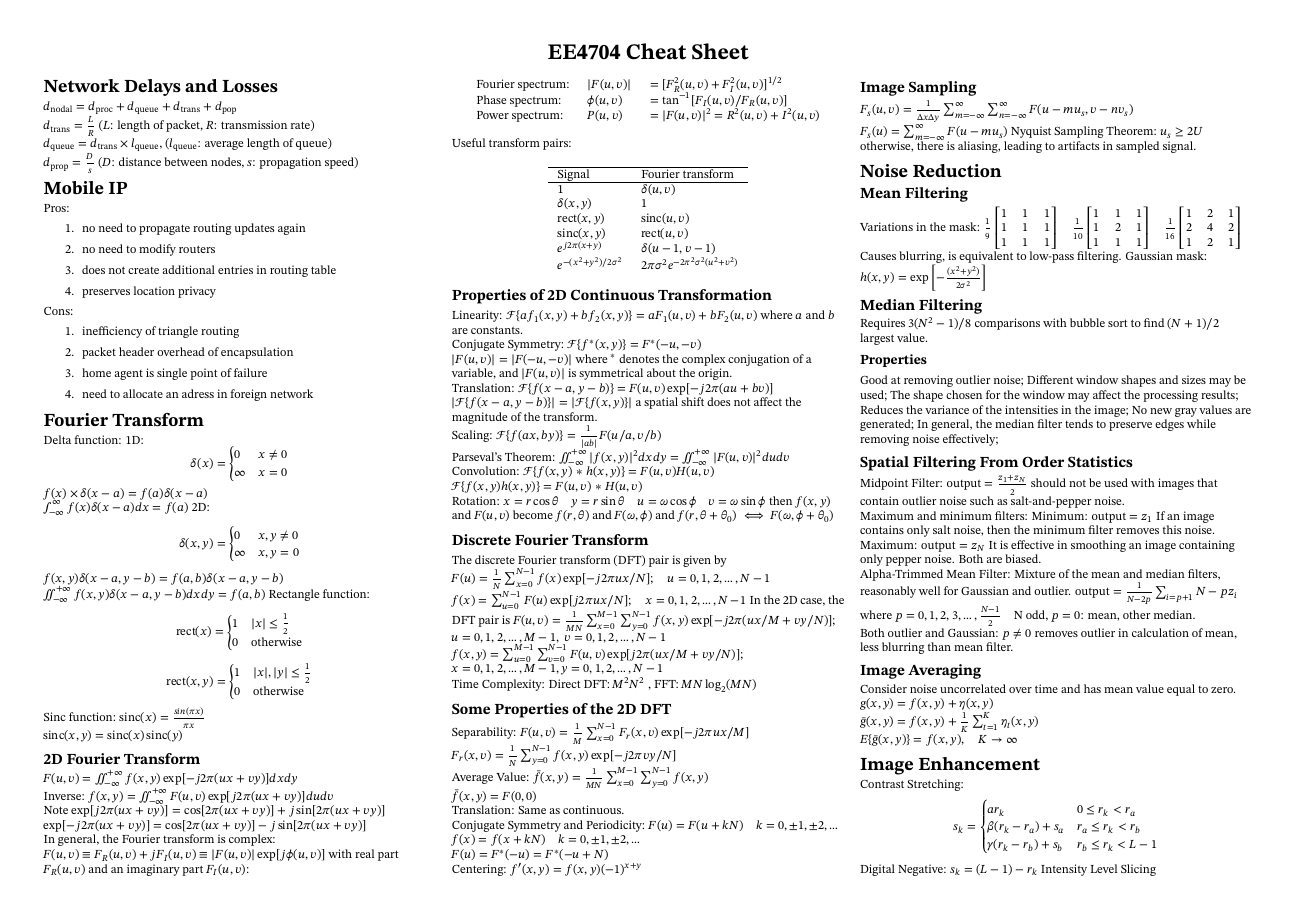
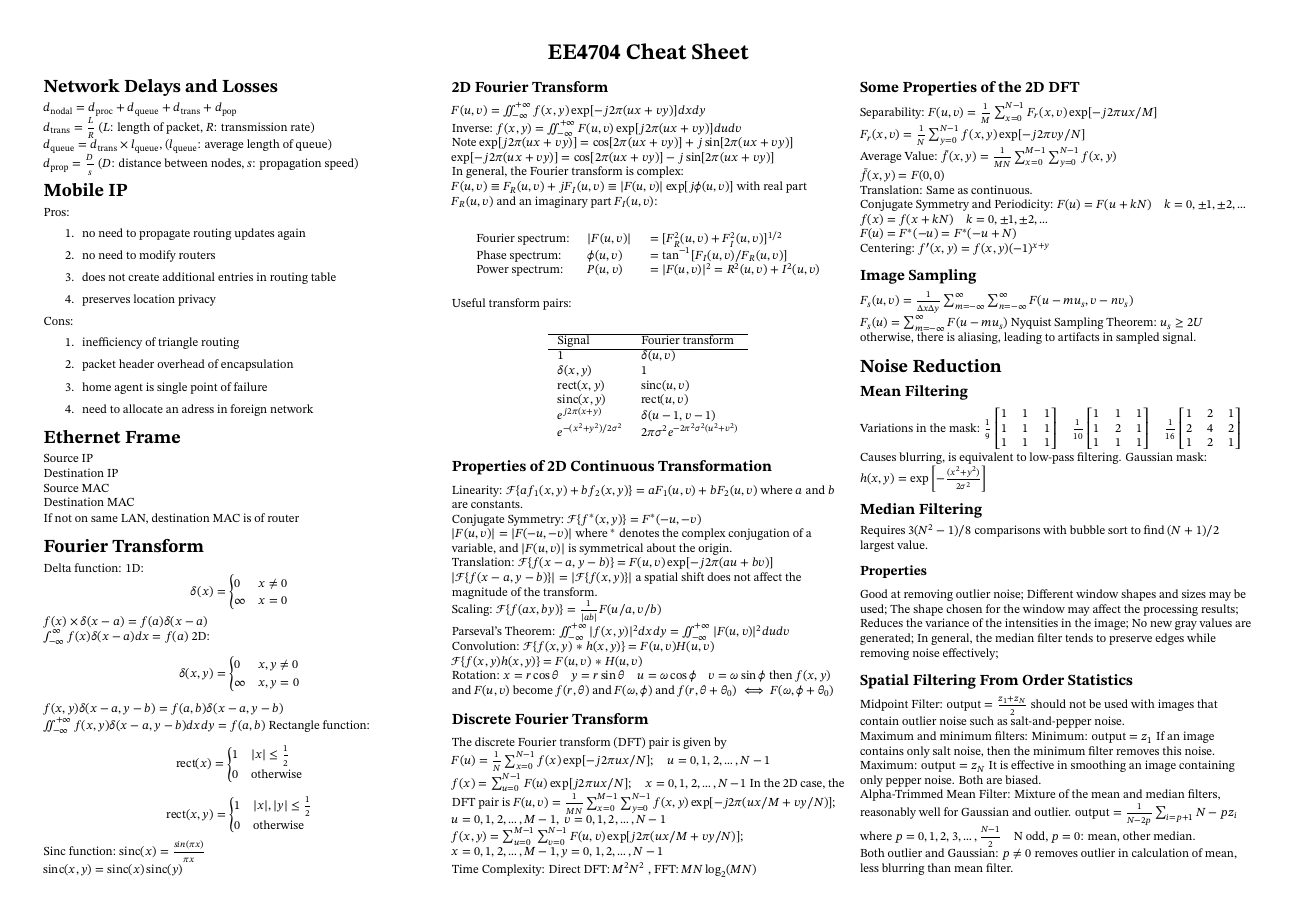
Before and after one commit to shenghaoc/ee4210-cheatsheet, a LaTeX document (main.tex): page 1 of 3. Compiled offline with pdfLaTeX.

Commit message:
Add Ethernet frame

```diff
--- a/main.tex
+++ b/main.tex
@@ -101,6 +101,15 @@
         \item home agent is single point of failure
         \item need to allocate an adress in foreign network
     \end{enumerate}
+
+    \section{Ethernet Frame}
+    Source IP\\
+    Destination IP\\
+    Source MAC\\
+    Destination MAC
+
+    If not on same LAN, destination MAC is of router
+
 
     \section{Fourier Transform}
     Delta function:
```
